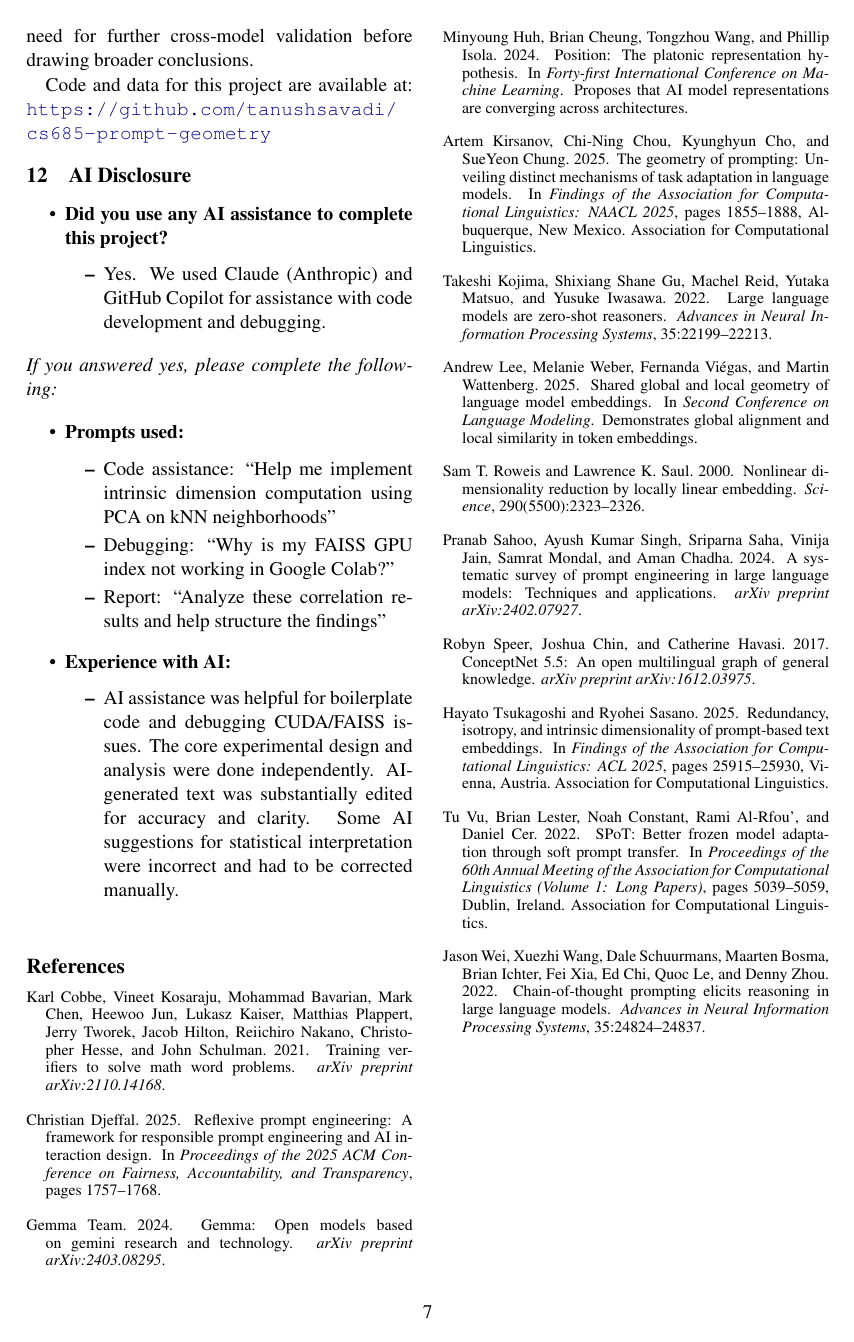
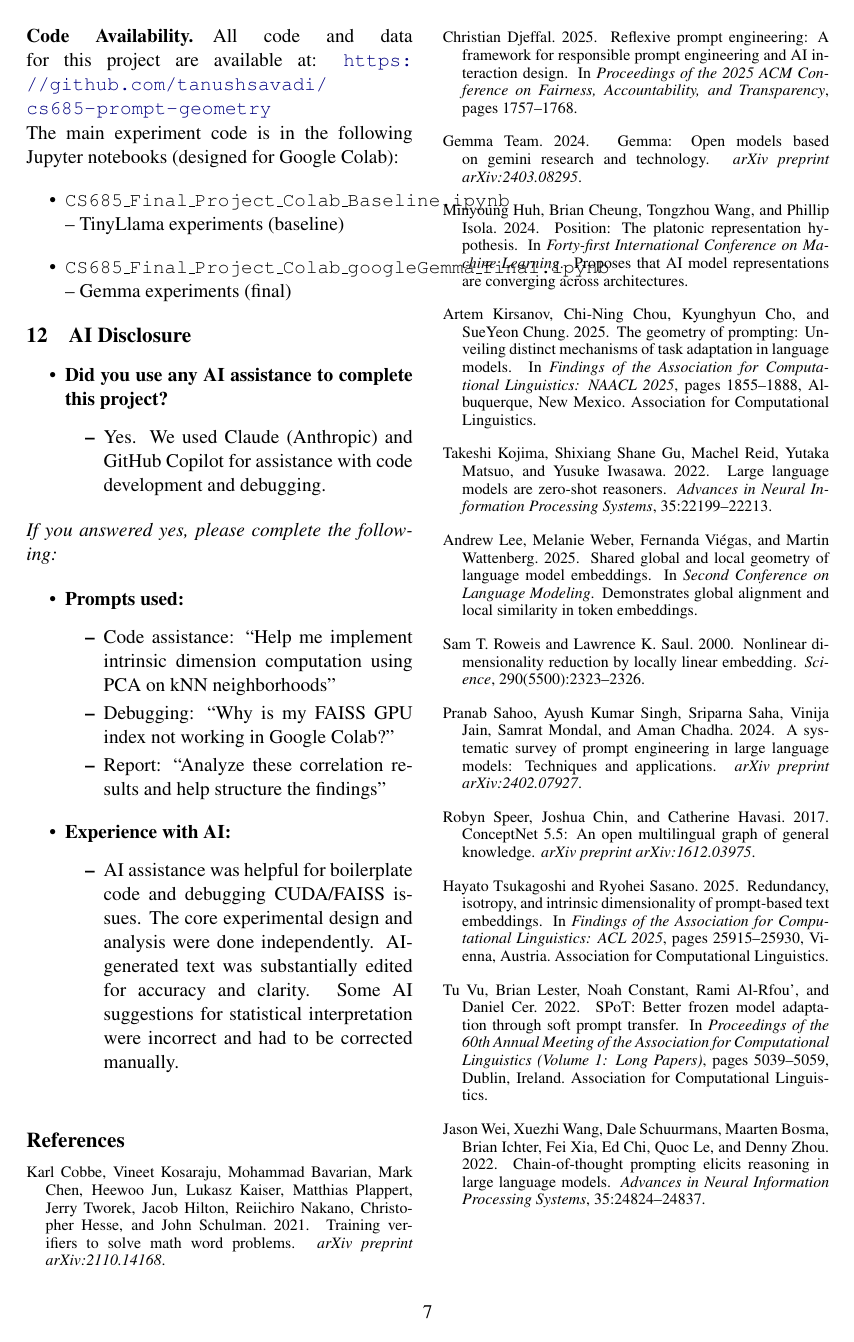
Before and after one commit to tanushsavadi/cs685-prompt-geometry, a LaTeX paper (cs685_f25_final_report/main.tex): page 7 of 7. Compiled offline with pdfLaTeX.

Commit message:
Add explicit code filenames and GitHub link to report

```diff
--- a/cs685_f25_final_report/main.tex
+++ b/cs685_f25_final_report/main.tex
@@ -420,7 +420,14 @@ We investigated whether the geometry of prompt token embeddings predicts LLM per
 
 Our findings provide preliminary evidence that embedding geometry may offer a lightweight signal for prompt selection, aligning with prior work showing that not all regions of embedding space are equal~\citep{lee2025geometry}. However, the model-dependent nature of our results underscores the need for further cross-model validation before drawing broader conclusions.
 
-Code and data for this project are available at: \url{https://github.com/tanushsavadi/cs685-prompt-geometry}
+\paragraph{Code Availability.}
+All code and data for this project are available at: \url{https://github.com/tanushsavadi/cs685-prompt-geometry}
+
+\noindent The main experiment code is in the following Jupyter notebooks (designed for Google Colab):
+\begin{itemize}
+    \item \texttt{CS685\_Final\_Project\_Colab\_Baseline.ipynb} -- TinyLlama experiments (baseline)
+    \item \texttt{CS685\_Final\_Project\_Colab\_googleGemma\_final.ipynb} -- Gemma experiments (final)
+\end{itemize}
 
 \section{AI Disclosure}
 
```
